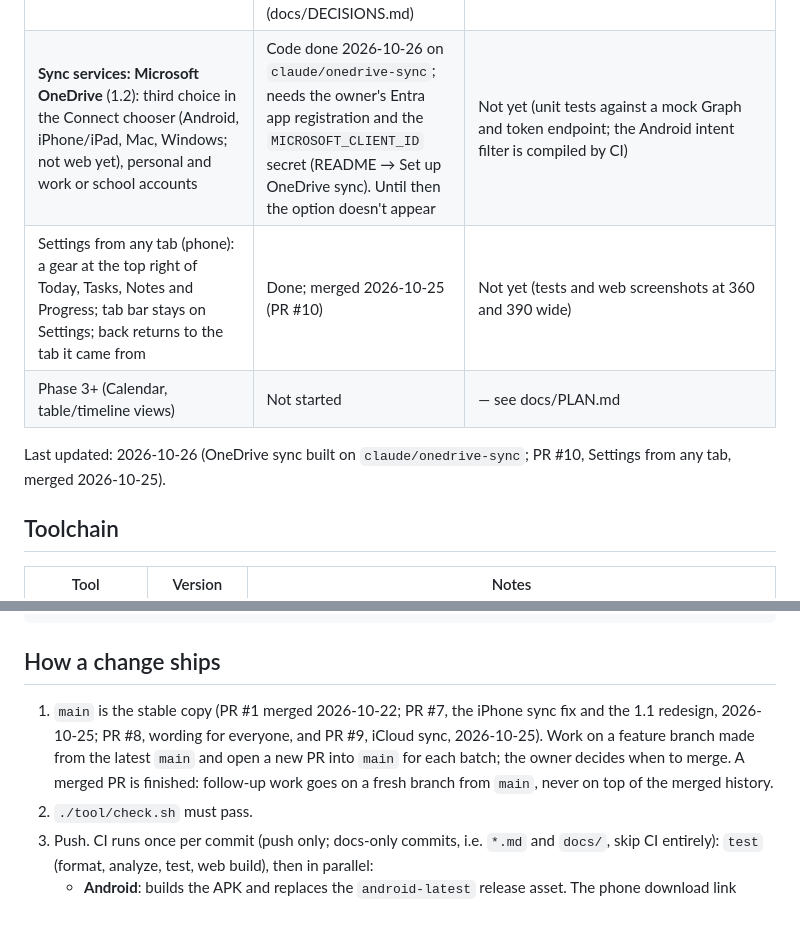
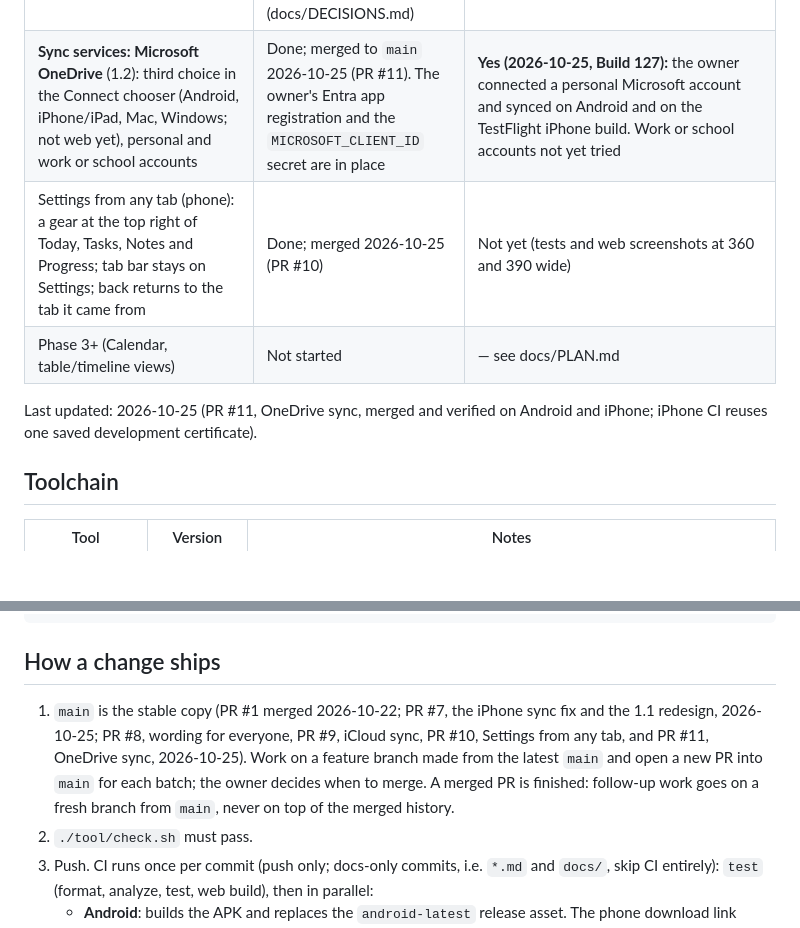
Before and after one commit to KGeary1995/ADHD-Tax, a Markdown page: AGENTS.md, 2 parts joined by grey strips. GitHub-like rendering; blank space fills up the shorter version.

Commit message:
Docs: OneDrive verified on Android and iPhone (Build 127); PR #10 and #11 merged
Co-Authored-By: Claude Opus 5.5 <noreply@anthropic.com>
Claude-Session: https://claude.ai/code/session_01V5fgn4snWDwKkrTeVLexSA

```diff
--- a/AGENTS.md
+++ b/AGENTS.md
@@ -36,11 +36,11 @@ Orientation for any AI coding session (Claude Code, Codex, Cursor, …) or human
 | In-app guide ("How Gumption works") and example tasks | Done | **Yes (Android, Build 91, 2026-10-22):** docs/PHONE_TEST.md all passed (guide and Go to buttons; example tasks not tested) |
 | Built-in first-step ideas and Suggest steps (no AI key), "Hold me to it" share from the focus screen | Done | **Yes (Android, Build 91, 2026-10-22):** docs/PHONE_TEST.md all passed (idea chips, Suggest steps, Hold me to it share sheet) |
 | **Sync services: iCloud** (1.2): per-workspace choice of iCloud (iPhone/iPad) or Google | Done; merged to `main` 2026-10-25 (PR #9) after the owner added the iCloud container to the App ID. **Microsoft OneDrive** next; Samsung isn't possible (docs/DECISIONS.md) | **Yes (TestFlight build 117, 2026-10-25):** the owner reports it "works great" |
-| **Sync services: Microsoft OneDrive** (1.2): third choice in the Connect chooser (Android, iPhone/iPad, Mac, Windows; not web yet), personal and work or school accounts | Code done 2026-10-26 on `claude/onedrive-sync`; needs the owner's Entra app registration and the `MICROSOFT_CLIENT_ID` secret (README → Set up OneDrive sync). Until then the option doesn't appear | Not yet (unit tests against a mock Graph and token endpoint; the Android intent filter is compiled by CI) |
+| **Sync services: Microsoft OneDrive** (1.2): third choice in the Connect chooser (Android, iPhone/iPad, Mac, Windows; not web yet), personal and work or school accounts | Done; merged to `main` 2026-10-25 (PR #11). The owner's Entra app registration and the `MICROSOFT_CLIENT_ID` secret are in place | **Yes (2026-10-25, Build 127):** the owner connected a personal Microsoft account and synced on Android and on the TestFlight iPhone build. Work or school accounts not yet tried |
 | Settings from any tab (phone): a gear at the top right of Today, Tasks, Notes and Progress; tab bar stays on Settings; back returns to the tab it came from | Done; merged 2026-10-25 (PR #10) | Not yet (tests and web screenshots at 360 and 390 wide) |
 | Phase 3+ (Calendar, table/timeline views) | Not started | — see docs/PLAN.md |
 
-Last updated: 2026-10-26 (OneDrive sync built on `claude/onedrive-sync`; PR #10, Settings from any tab, merged 2026-10-25).
+Last updated: 2026-10-25 (PR #11, OneDrive sync, merged and verified on Android and iPhone; iPhone CI reuses one saved development certificate).
 
 ## Toolchain
 
@@ -100,7 +100,7 @@ app/android/app/        build.gradle.kts, manifest, proguard rules, sideload.jks
 
 ## How a change ships
 
-1. `main` is the stable copy (PR #1 merged 2026-10-22; PR #7, the iPhone sync fix and the 1.1 redesign, 2026-10-25; PR #8, wording for everyone, and PR #9, iCloud sync, 2026-10-25). Work on a feature branch made from the latest `main` and open a new PR into `main` for each batch; the owner decides when to merge. A merged PR is finished: follow-up work goes on a fresh branch from `main`, never on top of the merged history.
+1. `main` is the stable copy (PR #1 merged 2026-10-22; PR #7, the iPhone sync fix and the 1.1 redesign, 2026-10-25; PR #8, wording for everyone, PR #9, iCloud sync, PR #10, Settings from any tab, and PR #11, OneDrive sync, 2026-10-25). Work on a feature branch made from the latest `main` and open a new PR into `main` for each batch; the owner decides when to merge. A merged PR is finished: follow-up work goes on a fresh branch from `main`, never on top of the merged history.
 2. `./tool/check.sh` must pass.
 3. Push. CI runs once per commit (push only; docs-only commits, i.e. `*.md` and `docs/`, skip CI entirely): `test` (format, analyze, test, web build), then in parallel:
    - **Android**: builds the APK and replaces the `android-latest` release asset. The phone download link never changes.
```
Also changed, not shown: CHANGELOG.md (+2 -2 lines).
